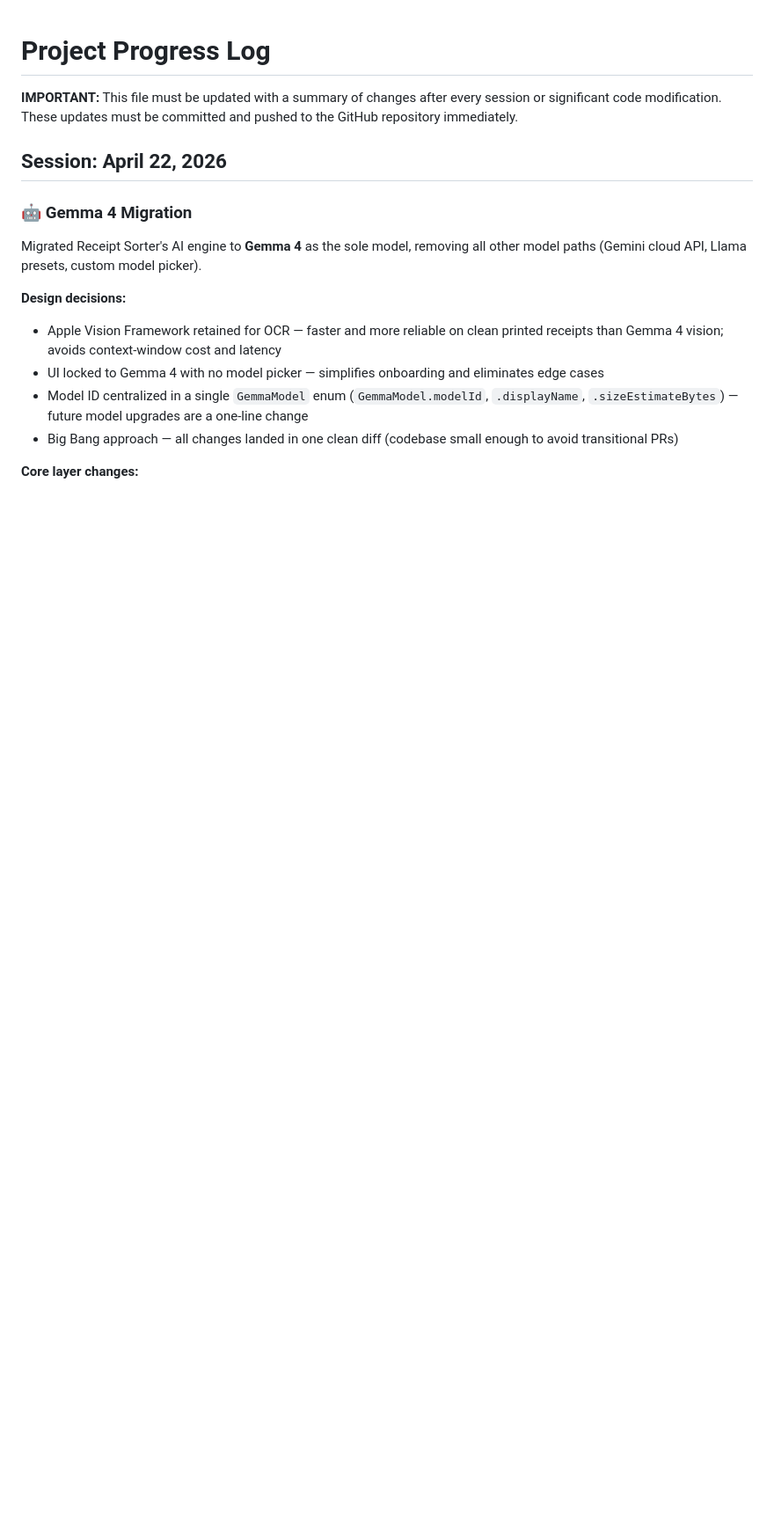
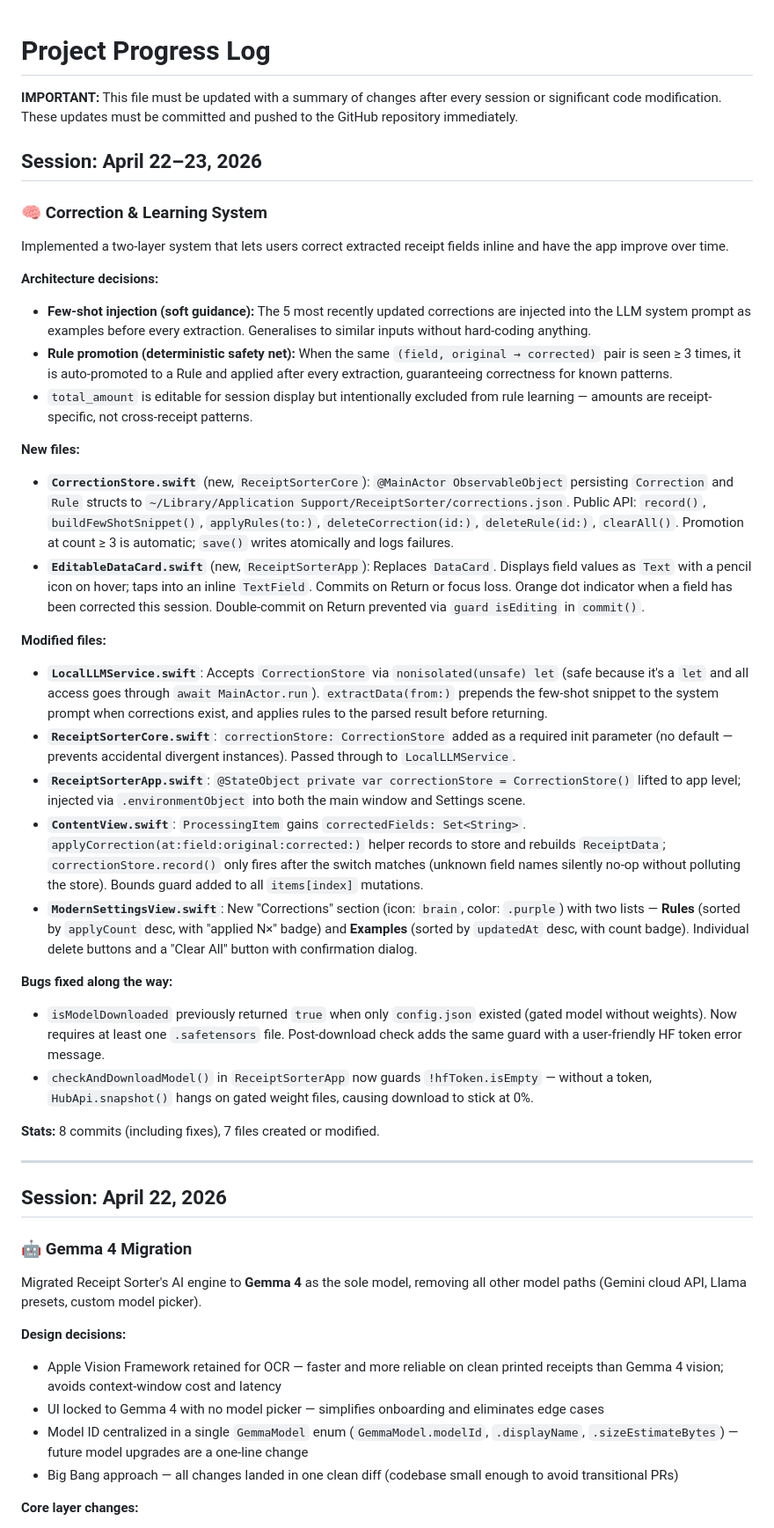
Before and after one commit to Ic3burG/ReceiptSorter, a Markdown page: PROGRESS.md, the part around the change. Shown at 88% size. Rendered like a GitHub page; blank space fills up the shorter version.

Commit message:
docs: update PROGRESS.md with correction & learning system session notes

```diff
--- a/PROGRESS.md
+++ b/PROGRESS.md
@@ -1,6 +1,36 @@
 # Project Progress Log
 
 **IMPORTANT:** This file must be updated with a summary of changes after every session or significant code modification. These updates must be committed and pushed to the GitHub repository immediately.
+
+## Session: April 22–23, 2026
+
+### 🧠 Correction & Learning System
+
+Implemented a two-layer system that lets users correct extracted receipt fields inline and have the app improve over time.
+
+**Architecture decisions:**
+- **Few-shot injection (soft guidance):** The 5 most recently updated corrections are injected into the LLM system prompt as examples before every extraction. Generalises to similar inputs without hard-coding anything.
+- **Rule promotion (deterministic safety net):** When the same `(field, original → corrected)` pair is seen ≥ 3 times, it is auto-promoted to a Rule and applied after every extraction, guaranteeing correctness for known patterns.
+- `total_amount` is editable for session display but intentionally excluded from rule learning — amounts are receipt-specific, not cross-receipt patterns.
+
+**New files:**
+- **`CorrectionStore.swift`** (new, `ReceiptSorterCore`): `@MainActor ObservableObject` persisting `Correction` and `Rule` structs to `~/Library/Application Support/ReceiptSorter/corrections.json`. Public API: `record()`, `buildFewShotSnippet()`, `applyRules(to:)`, `deleteCorrection(id:)`, `deleteRule(id:)`, `clearAll()`. Promotion at count ≥ 3 is automatic; `save()` writes atomically and logs failures.
+- **`EditableDataCard.swift`** (new, `ReceiptSorterApp`): Replaces `DataCard`. Displays field values as `Text` with a pencil icon on hover; taps into an inline `TextField`. Commits on Return or focus loss. Orange dot indicator when a field has been corrected this session. Double-commit on Return prevented via `guard isEditing` in `commit()`.
+
+**Modified files:**
+- **`LocalLLMService.swift`**: Accepts `CorrectionStore` via `nonisolated(unsafe) let` (safe because it's a `let` and all access goes through `await MainActor.run`). `extractData(from:)` prepends the few-shot snippet to the system prompt when corrections exist, and applies rules to the parsed result before returning.
+- **`ReceiptSorterCore.swift`**: `correctionStore: CorrectionStore` added as a required init parameter (no default — prevents accidental divergent instances). Passed through to `LocalLLMService`.
+- **`ReceiptSorterApp.swift`**: `@StateObject private var correctionStore = CorrectionStore()` lifted to app level; injected via `.environmentObject` into both the main window and Settings scene.
+- **`ContentView.swift`**: `ProcessingItem` gains `correctedFields: Set<String>`. `applyCorrection(at:field:original:corrected:)` helper records to store and rebuilds `ReceiptData`; `correctionStore.record()` only fires after the switch matches (unknown field names silently no-op without polluting the store). Bounds guard added to all `items[index]` mutations.
+- **`ModernSettingsView.swift`**: New "Corrections" section (icon: `brain`, color: `.purple`) with two lists — **Rules** (sorted by `applyCount` desc, with "applied N×" badge) and **Examples** (sorted by `updatedAt` desc, with count badge). Individual delete buttons and a "Clear All" button with confirmation dialog.
+
+**Bugs fixed along the way:**
+- `isModelDownloaded` previously returned `true` when only `config.json` existed (gated model without weights). Now requires at least one `.safetensors` file. Post-download check adds the same guard with a user-friendly HF token error message.
+- `checkAndDownloadModel()` in `ReceiptSorterApp` now guards `!hfToken.isEmpty` — without a token, `HubApi.snapshot()` hangs on gated weight files, causing download to stick at 0%.
+
+**Stats:** 8 commits (including fixes), 7 files created or modified.
+
+---
 
 ## Session: April 22, 2026
 
```
